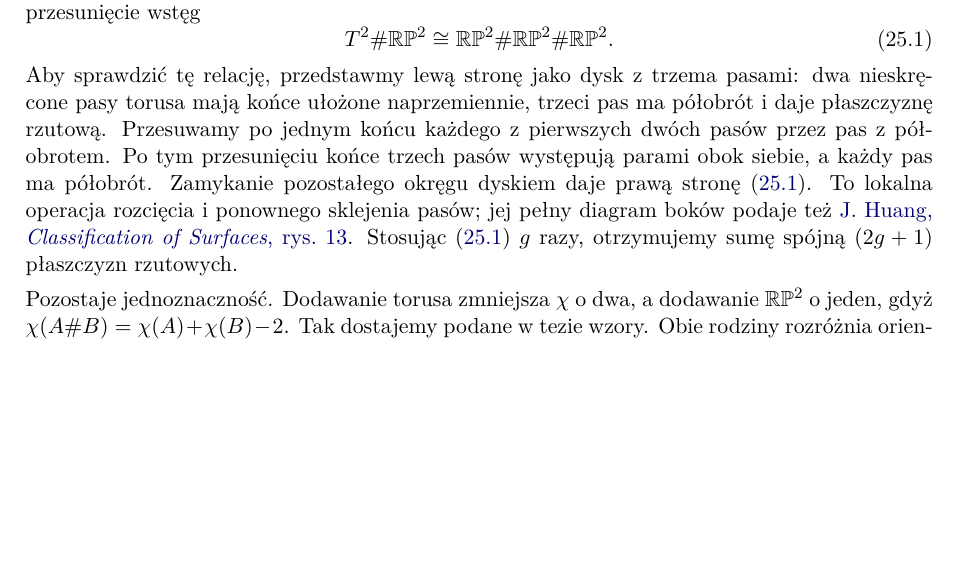
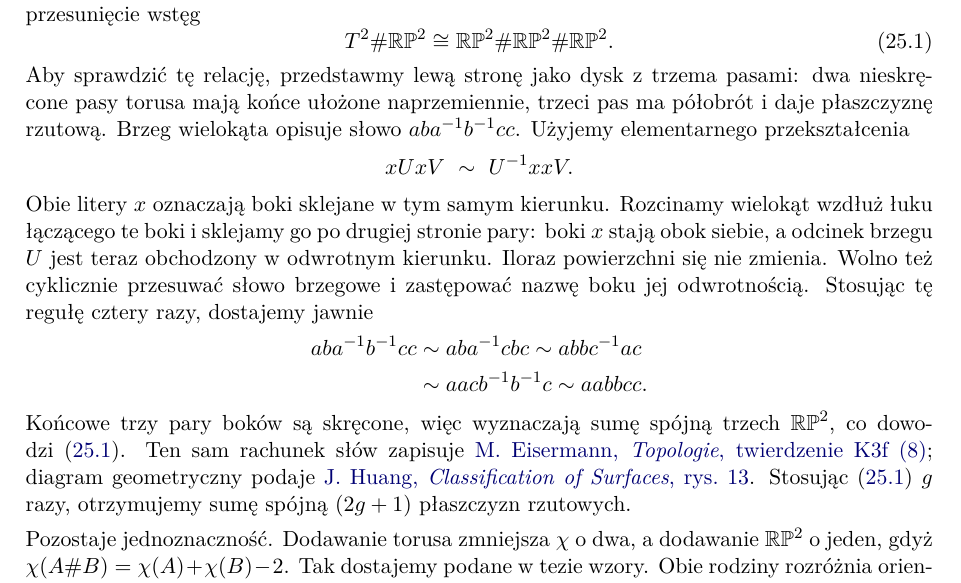
Before and after one commit to dariusz-piekarz/mathematical_scipts, a LaTeX document (geometria_i_topologia_rozniczkowa.tex, which reads tex/rozdzialy/25-poincare.tex): part of page 376 of 393, cut so that both start at the same text, the shorter picture padded with empty space. The pictures show the PDF file geometria_i_topologia_rozniczkowa.pdf that the author committed with the source.

Commit message:
Show explicit polygon moves in surface proof

```diff
--- a/tex/rozdzialy/25-poincare.tex
+++ b/tex/rozdzialy/25-poincare.tex
@@ -163,15 +163,39 @@ lewą stronę jako dysk z trzema pasami:
 dwa nieskręcone pasy torusa mają końce
 ułożone naprzemiennie, trzeci pas ma
 półobrót i daje płaszczyznę rzutową.
-Przesuwamy po jednym końcu każdego
-z pierwszych dwóch pasów przez pas z
-półobrotem. Po tym przesunięciu końce
-trzech pasów występują parami obok siebie,
-a każdy pas ma półobrót. Zamykanie pozostałego
-okręgu dyskiem daje prawą stronę~\eqref{eq:crosscap-handle-24}.
-To lokalna operacja rozcięcia i ponownego
-sklejenia pasów; jej pełny diagram boków
-podaje też
+Brzeg wielokąta opisuje słowo
+$aba^{-1}b^{-1}cc$. Użyjemy elementarnego
+przekształcenia
+\[
+ xUxV\ \sim\ U^{-1}xxV.
+\]
+Obie litery $x$ oznaczają boki sklejane
+w tym samym kierunku. Rozcinamy wielokąt
+wzdłuż łuku łączącego te boki i sklejamy
+go po drugiej stronie pary: boki $x$
+stają obok siebie, a odcinek brzegu $U$
+jest teraz obchodzony w odwrotnym kierunku.
+Iloraz powierzchni się nie zmienia.
+Wolno też cyklicznie przesuwać słowo
+brzegowe i zastępować nazwę boku
+jej odwrotnością. Stosując tę regułę
+cztery razy, dostajemy jawnie
+\[
+\begin{aligned}
+ aba^{-1}b^{-1}cc
+ &\sim aba^{-1}cbc
+  \sim abbc^{-1}ac\\
+ &\sim aacb^{-1}b^{-1}c
+  \sim aabbcc.
+\end{aligned}
+\]
+Końcowe trzy pary boków są skręcone,
+więc wyznaczają sumę spójną trzech
+$\mathbb{RP}^2$, co dowodzi~\eqref{eq:crosscap-handle-24}.
+Ten sam rachunek słów zapisuje
+\href{https://pnp.mathematik.uni-stuttgart.de/igt/eiserm/lehre/Topologie/Topologie-K-2x2.pdf}
+{M.\ Eisermann, \emph{Topologie}, twierdzenie K3f (8)};
+diagram geometryczny podaje
 \href{https://www.math.uchicago.edu/~may/VIGRE/VIGRE2008/REUPapers/Huang.pdf}
 {J.\ Huang, \emph{Classification of Surfaces}, rys.~13}.
 Stosując~\eqref{eq:crosscap-handle-24}
```
Also changed, not shown: PRZEGLAD.md (+2 -1 lines), geometria_i_topologia_rozniczkowa.pdf.
